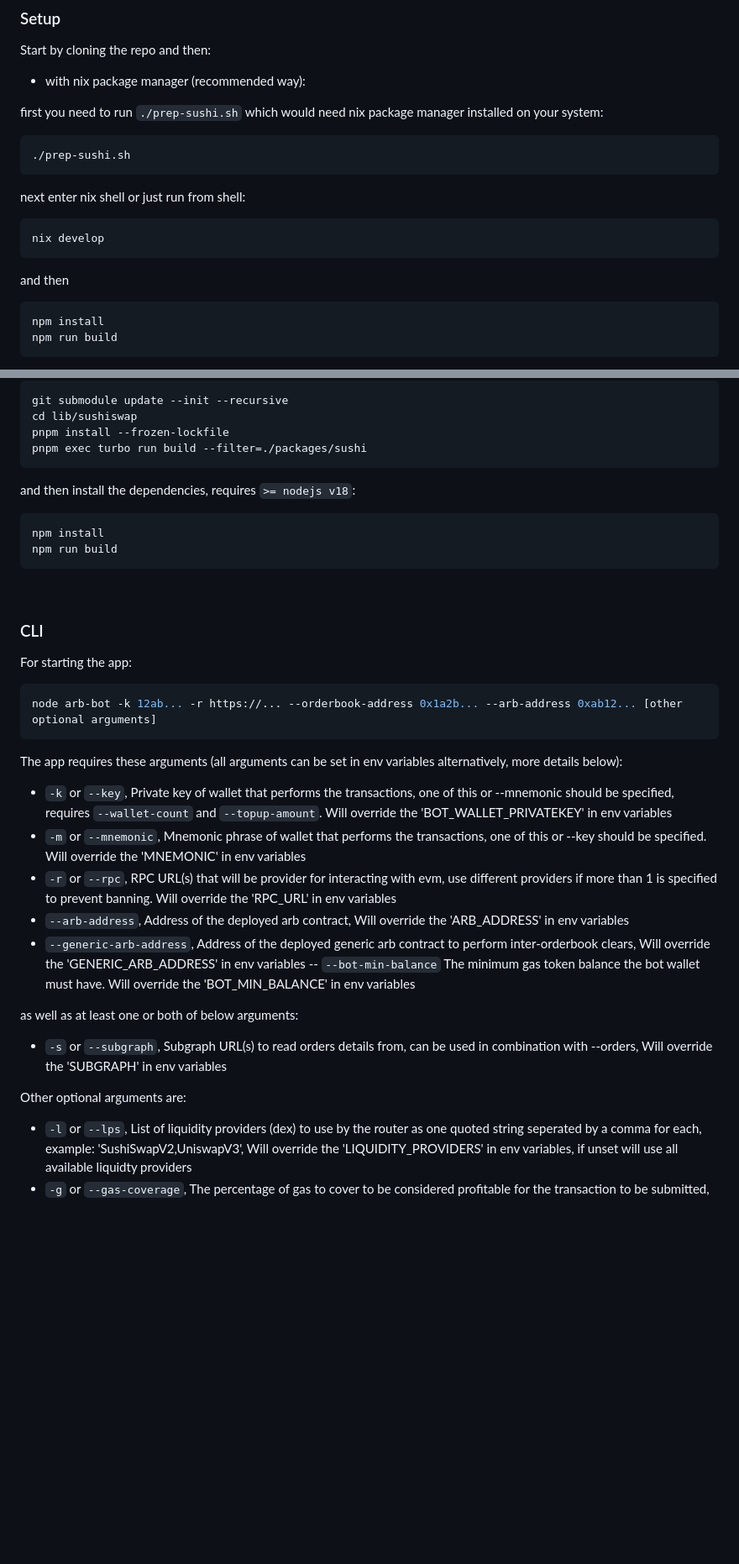
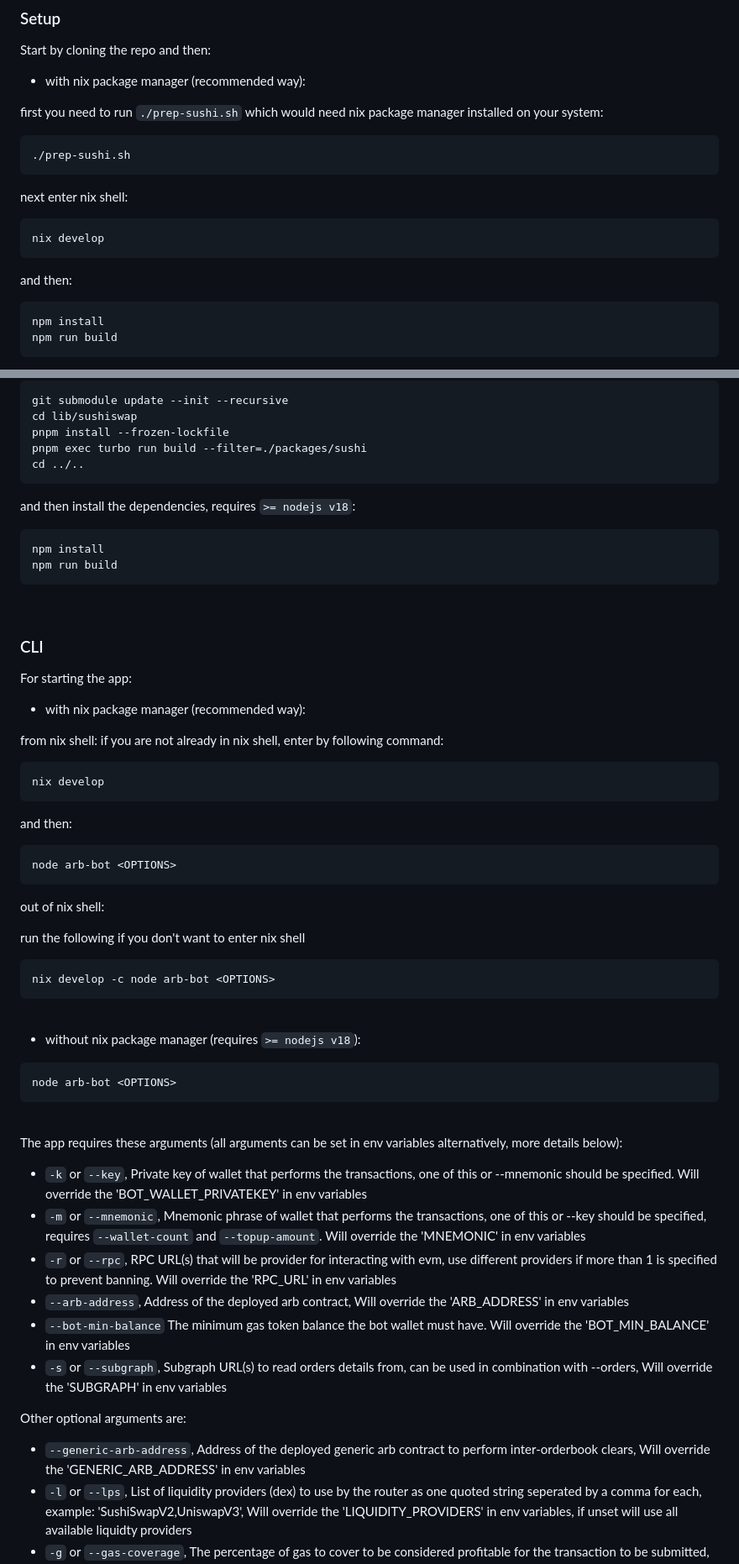
Before and after one commit to rainlanguage/arb-bot, a Markdown page: README.md, 2 parts joined by grey strips. Shown at 84% size. Drawn GitHub-style; blank space fills up the shorter version.

Commit message:
Update README.md [skip ci]

````diff
--- a/README.md
+++ b/README.md
@@ -21,11 +21,11 @@ first you need to run `./prep-sushi.sh` which would need nix package manager ins
 ```bash
 ./prep-sushi.sh
 ```
-  next enter nix shell or just run from shell:
+next enter nix shell:
 ```bash
 nix develop
 ```
-  and then
+and then:
 ```bash
 npm install
 npm run build
@@ -45,6 +45,7 @@ git submodule update --init --recursive
 cd lib/sushiswap
 pnpm install --frozen-lockfile
 pnpm exec turbo run build --filter=./packages/sushi
+cd ../..
 ```
 and then install the dependencies, requires `>= nodejs v18`:
 ```bash
@@ -55,21 +56,44 @@ npm run build
 
 ### CLI
 For starting the app:
+- with nix package manager (recommended way):
+
+from nix shell:
+if you are not already in nix shell, enter by following command:
 ```bash
-node arb-bot -k 12ab... -r https://... --orderbook-address 0x1a2b... --arb-address 0xab12... [other optional arguments]
+nix develop
 ```
+and then:
+```bash
+node arb-bot <OPTIONS>
+```
+
+out of nix shell:
+
+run the following if you don't want to enter nix shell
+```bash
+nix develop -c node arb-bot <OPTIONS>
+```
+<br>
+
+- without nix package manager (requires `>= nodejs v18`):
+
+```bash
+node arb-bot <OPTIONS>
+```
+
+<br>
+
 The app requires these arguments (all arguments can be set in env variables alternatively, more details below):
-- `-k` or `--key`, Private key of wallet that performs the transactions, one of this or --mnemonic should be specified, requires `--wallet-count` and `--topup-amount`. Will override the 'BOT_WALLET_PRIVATEKEY' in env variables
-- `-m` or `--mnemonic`, Mnemonic phrase of wallet that performs the transactions, one of this or --key should be specified. Will override the 'MNEMONIC' in env variables
+- `-k` or `--key`, Private key of wallet that performs the transactions, one of this or --mnemonic should be specified. Will override the 'BOT_WALLET_PRIVATEKEY' in env variables
+- `-m` or `--mnemonic`, Mnemonic phrase of wallet that performs the transactions, one of this or --key should be specified, requires `--wallet-count` and `--topup-amount`. Will override the 'MNEMONIC' in env variables
 - `-r` or `--rpc`, RPC URL(s) that will be provider for interacting with evm, use different providers if more than 1 is specified to prevent banning. Will override the 'RPC_URL' in env variables
 - `--arb-address`, Address of the deployed arb contract, Will override the 'ARB_ADDRESS' in env variables
-- `--generic-arb-address`, Address of the deployed generic arb contract to perform inter-orderbook clears, Will override the 'GENERIC_ARB_ADDRESS' in env variables
--- `--bot-min-balance` The minimum gas token balance the bot wallet must have. Will override the 'BOT_MIN_BALANCE' in env variables
-
-as well as at least one or both of below arguments:
+- `--bot-min-balance` The minimum gas token balance the bot wallet must have. Will override the 'BOT_MIN_BALANCE' in env variables
 - `-s` or `--subgraph`, Subgraph URL(s) to read orders details from, can be used in combination with --orders, Will override the 'SUBGRAPH' in env variables
 
 Other optional arguments are:
+- `--generic-arb-address`, Address of the deployed generic arb contract to perform inter-orderbook clears, Will override the 'GENERIC_ARB_ADDRESS' in env variables
 - `-l` or `--lps`, List of liquidity providers (dex) to use by the router as one quoted string seperated by a comma for each, example: 'SushiSwapV2,UniswapV3', Will override the 'LIQUIDITY_PROVIDERS' in env variables, if unset will use all available liquidty providers
 - `-g` or `--gas-coverage`, The percentage of gas to cover to be considered profitable for the transaction to be submitted, an integer greater than equal 0, default is 100 meaning full coverage, Will override the 'GAS_COVER' in env variables
 - `--orderbook-address`, Option to filter the subgraph query results with address of the deployed orderbook contract, Will override the 'ORDERBOOK_ADDRESS' in env variables
````
